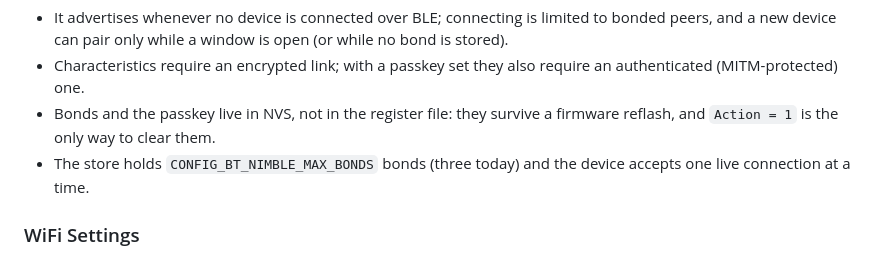
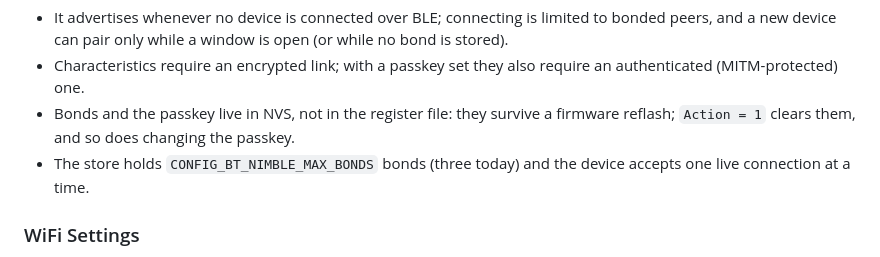
Before and after one commit to AkyirrDFaux/tamu, a Markdown page: Docs/Services/App Interface.md, the part around the change. Drawn GitHub-style.

Commit message:
Docs: App Interface.md — a changed passkey also clears the bonds (E68)

```diff
--- a/Docs/Services/App Interface.md
+++ b/Docs/Services/App Interface.md
@@ -41,7 +41,7 @@ Block type `0x0B`, core only: the link's configuration and state. **Every write
 
 - It advertises whenever no device is connected over BLE; connecting is limited to bonded peers, and a new device can pair only while a window is open (or while no bond is stored).
 - Characteristics require an encrypted link; with a passkey set they also require an authenticated (MITM-protected) one.
-- Bonds and the passkey live in NVS, not in the register file: they survive a firmware reflash, and `Action = 1` is the only way to clear them.
+- Bonds and the passkey live in NVS, not in the register file: they survive a firmware reflash; `Action = 1` clears them, and so does changing the passkey.
 - The store holds `CONFIG_BT_NIMBLE_MAX_BONDS` bonds (three today) and the device accepts one live connection at a time.
 ### WiFi Settings
 Block type `0x0C`, core only, **compiled in only when the WiFi option is enabled** — it is absent from a stock device, and absent means the device has no WiFi. The radio itself is not implemented yet.
```
